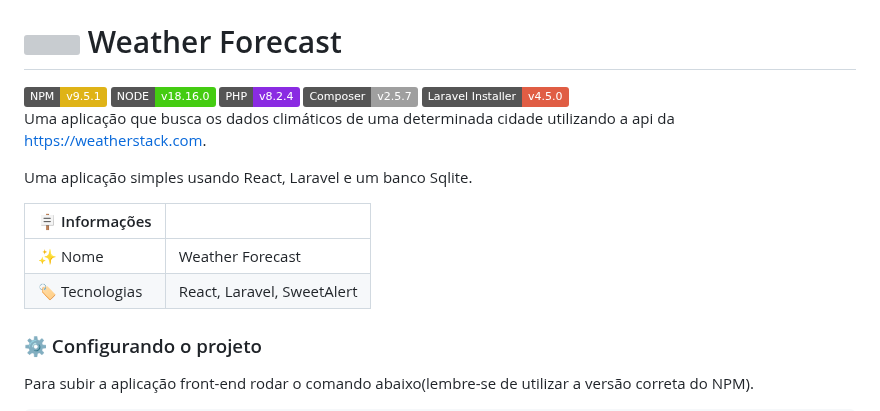
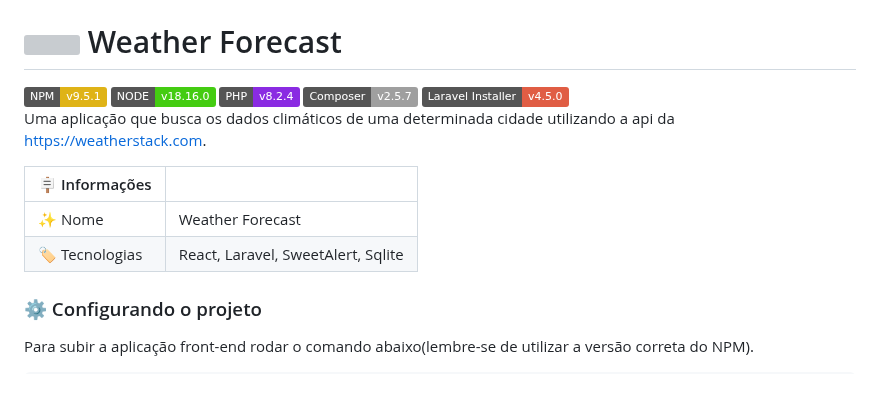
Before and after one commit to marcosgregorio/weather-forecast, a Markdown page: README.md, the part around the change. Rendered like a GitHub page; badges without logos; blank space fills up the shorter version; grey boxes are pictures that could not be loaded.

```diff
--- a/README.md
+++ b/README.md
@@ -15,12 +15,10 @@
 Uma aplicação que busca os dados climáticos de uma determinada
 cidade utilizando a api da https://weatherstack.com.
 
-Uma aplicação simples usando React, Laravel e um banco Sqlite.
-
 | :placard: Informações  |     |
 | -------------  | --- |
 | :sparkles: Nome        | Weather Forecast
-| :label: Tecnologias | React, Laravel, SweetAlert
+| :label: Tecnologias | React, Laravel, SweetAlert, Sqlite
 
 ### ⚙️ Configurando o projeto
  Para subir a aplicação front-end rodar o comando abaixo(lembre-se de utilizar a versão correta do NPM).
```
